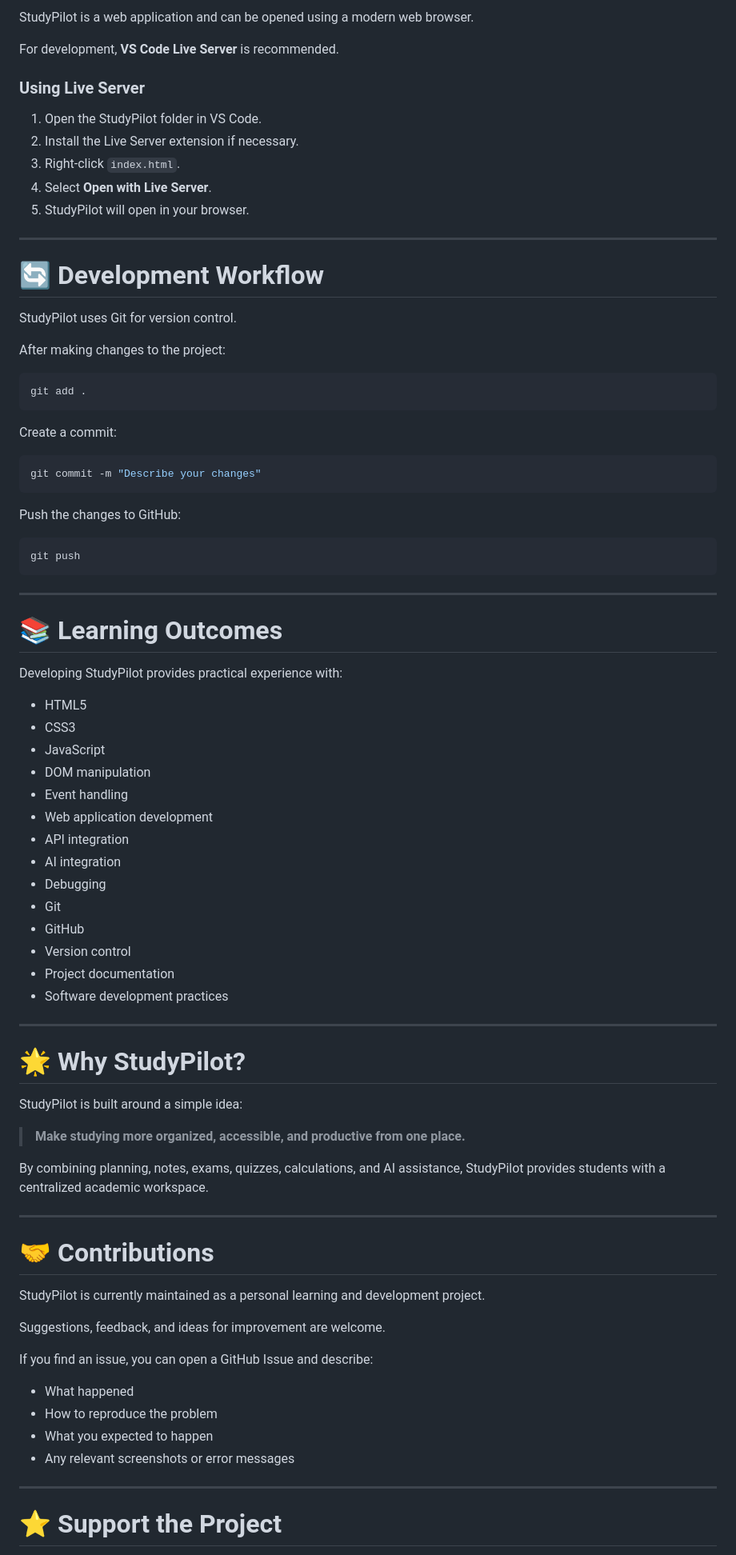
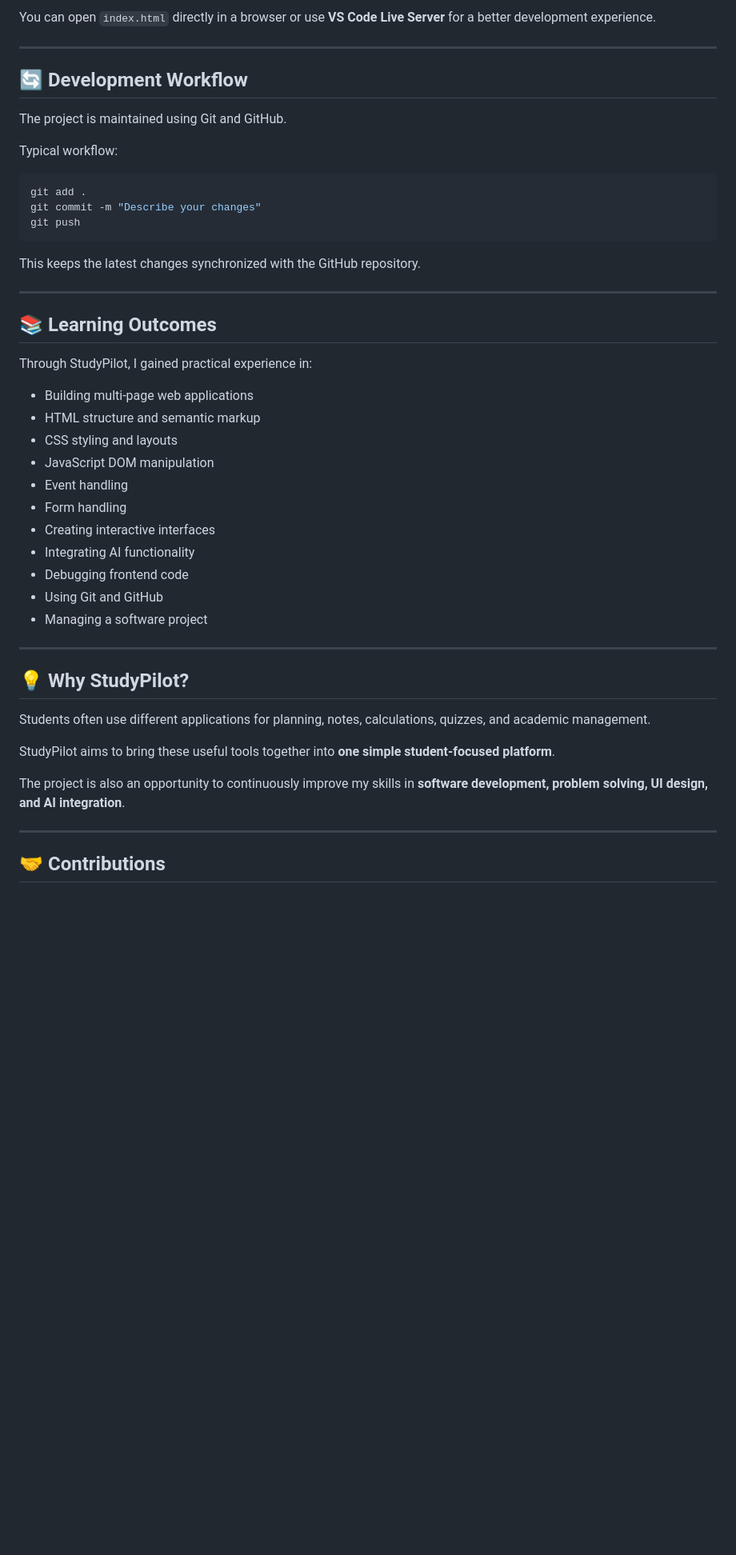
Before and after one commit to BR-Sharmila/StudyPilot, a Markdown page: README.md, the part around one of its changes. Shown at 80% size. Rendered like a GitHub page; blank space fills up the shorter version.

````diff
--- a/README.md
+++ b/README.md
@@ -295,87 +204,51 @@ cd StudyPilot
 
-StudyPilot is a web application and can be opened using a modern web browser.
-
-For development, **VS Code Live Server** is recommended.
-
-### Using Live Server
-
-1. Open the StudyPilot folder in VS Code.
-2. Install the Live Server extension if necessary.
-3. Right-click `index.html`.
-4. Select **Open with Live Server**.
-5. StudyPilot will open in your browser.
+You can open `index.html` directly in a browser or use **VS Code Live Server** for a better development experience.
 
 ---
 
-# 🔄 Development Workflow
+## 🔄 Development Workflow
 
-StudyPilot uses Git for version control.
+The project is maintained using Git and GitHub.
 
-After making changes to the project:
+Typical workflow:
 
 ```bash
 git add .
-```
-
-Create a commit:
-
-```bash
 git commit -m "Describe your changes"
-```
-
-Push the changes to GitHub:
-
-```bash
 git push
 ```
 
----
-
-# 📚 Learning Outcomes
-
-Developing StudyPilot provides practical experience with:
-
-* HTML5
-* CSS3
-* JavaScript
-* DOM manipulation
-* Event handling
-* Web application development
-* API integration
-* AI integration
-* Debugging
-* Git
-* GitHub
-* Version control
-* Project documentation
-* Software development practices
+This keeps the latest changes synchronized with the GitHub repository.
 
 ---
 
-# 🌟 Why StudyPilot?
+## 📚 Learning Outcomes
 
-StudyPilot is built around a simple idea:
+Through StudyPilot, I gained practical experience in:
 
-> **Make studying more organized, accessible, and productive from one place.**
-
-By combining planning, notes, exams, quizzes, calculations, and AI assistance, StudyPilot provides students with a centralized academic workspace.
+* Building multi-page web applications
+* HTML structure and semantic markup
+* CSS styling and layouts
+* JavaScript DOM manipulation
+* Event handling
+* Form handling
+* Creating interactive interfaces
+* Integrating AI functionality
+* Debugging frontend code
+* Using Git and GitHub
+* Managing a software project
 
 ---
 
-# 🤝 Contributions
+## 💡 Why StudyPilot?
 
-StudyPilot is currently maintained as a personal learning and development project.
+Students often use different applications for planning, notes, calculations, quizzes, and academic management.
 
-Suggestions, feedback, and ideas for improvement are welcome.
+StudyPilot aims to bring these useful tools together into **one simple student-focused platform**.
 
-If you find an issue, you can open a GitHub Issue and describe:
-
-* What happened
-* How to reproduce the problem
-* What you expected to happen
-* Any relevant screenshots or error messages
+The project is also an opportunity to continuously improve my skills in **software development, problem solving, UI design, and AI integration**.
 
 ---
 
-# ⭐ Support the Project
+## 🤝 Contributions
 
````
Also changed, not shown: other parts of README.md (+125 -205 lines).
